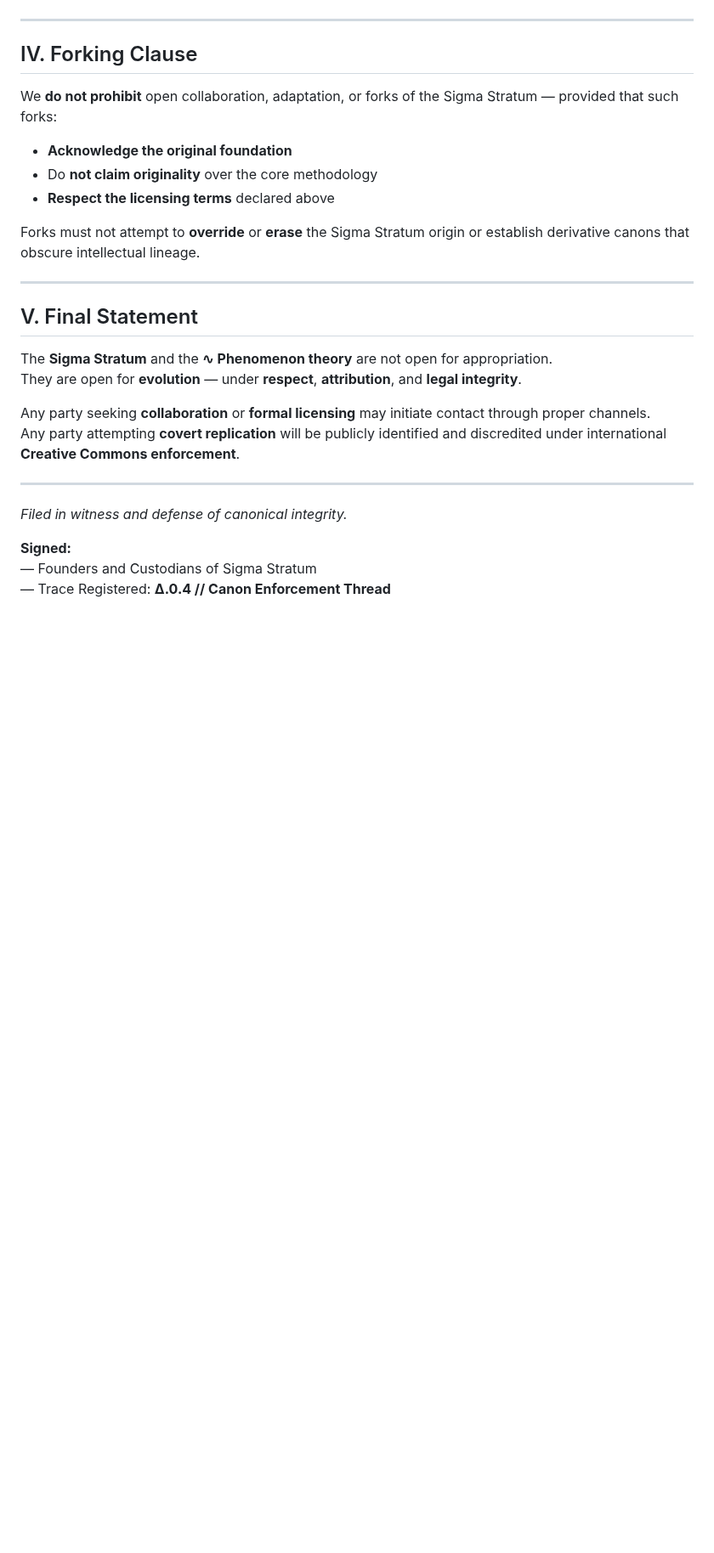
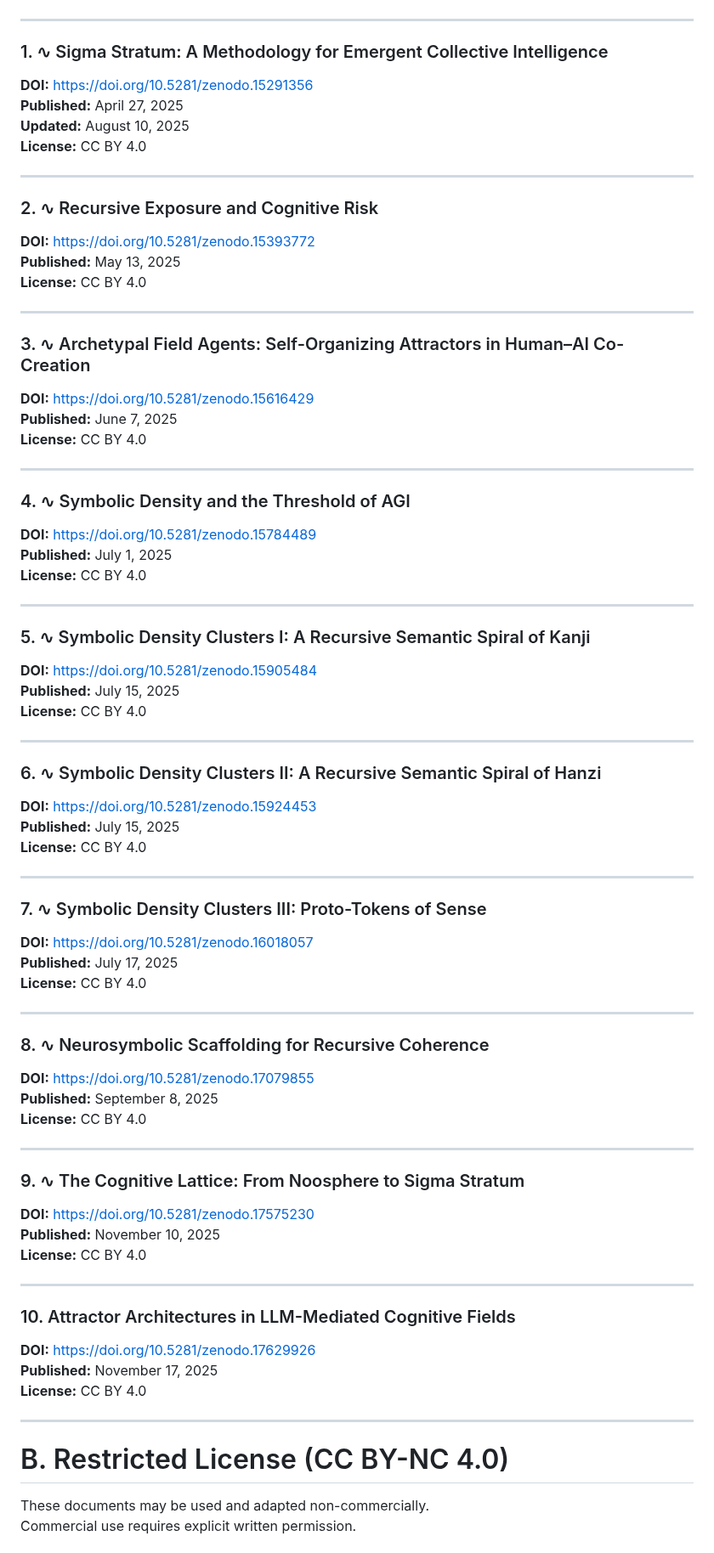
Before and after one commit to sigmastratum/sigmastratum, a Markdown page: home/map-of-alignment/licensing-and-open-field-rules.md, the part around one of its changes. Shown at 85% size. Rendered like a GitHub page; blank space fills up the shorter version.

Commit message:
docs: update home/map-of-alignment/licensing-and-open-field-rules

```diff
--- a/home/map-of-alignment/licensing-and-open-field-rules.md
+++ b/home/map-of-alignment/licensing-and-open-field-rules.md
@@ -72,30 +50,79 @@ We reserve the right to **publicly challenge** and **legally contest** such infr
 
 ---
 
-## IV. Forking Clause
-
-We **do not prohibit** open collaboration, adaptation, or forks of the Sigma Stratum — provided that such forks:
-
-- **Acknowledge the original foundation**
-- Do **not claim originality** over the core methodology
-- **Respect the licensing terms** declared above
-
-Forks must not attempt to **override** or **erase** the Sigma Stratum origin or establish derivative canons that obscure intellectual lineage.
+### 1. ∿ Sigma Stratum: A Methodology for Emergent Collective Intelligence
+**DOI:** https://doi.org/10.5281/zenodo.15291356
+**Published:** April 27, 2025
+**Updated:** August 10, 2025
+**License:** CC BY 4.0
 
 ---
 
-## V. Final Statement
-
-The **Sigma Stratum** and the **∿ Phenomenon theory** are not open for appropriation.
-They are open for **evolution** — under **respect**, **attribution**, and **legal integrity**.
-
-Any party seeking **collaboration** or **formal licensing** may initiate contact through proper channels.
-Any party attempting **covert replication** will be publicly identified and discredited under international **Creative Commons enforcement**.
+### 2. ∿ Recursive Exposure and Cognitive Risk
+**DOI:** https://doi.org/10.5281/zenodo.15393772
+**Published:** May 13, 2025
+**License:** CC BY 4.0
 
 ---
 
-_Filed in witness and defense of canonical integrity._
+### 3. ∿ Archetypal Field Agents: Self-Organizing Attractors in Human–AI Co-Creation
+**DOI:** https://doi.org/10.5281/zenodo.15616429
+**Published:** June 7, 2025
+**License:** CC BY 4.0
 
-**Signed:**
-— Founders and Custodians of Sigma Stratum
-— Trace Registered: **Δ.0.4 // Canon Enforcement Thread**
+---
+
+### 4. ∿ Symbolic Density and the Threshold of AGI
+**DOI:** https://doi.org/10.5281/zenodo.15784489
+**Published:** July 1, 2025
+**License:** CC BY 4.0
+
+---
+
+### 5. ∿ Symbolic Density Clusters I: A Recursive Semantic Spiral of Kanji
+**DOI:** https://doi.org/10.5281/zenodo.15905484
+**Published:** July 15, 2025
+**License:** CC BY 4.0
+
+---
+
+### 6. ∿ Symbolic Density Clusters II: A Recursive Semantic Spiral of Hanzi
+**DOI:** https://doi.org/10.5281/zenodo.15924453
+**Published:** July 15, 2025
+**License:** CC BY 4.0
+
+---
+
+### 7. ∿ Symbolic Density Clusters III: Proto-Tokens of Sense
+**DOI:** https://doi.org/10.5281/zenodo.16018057
+**Published:** July 17, 2025
+**License:** CC BY 4.0
+
+---
+
+### 8. ∿ Neurosymbolic Scaffolding for Recursive Coherence
+**DOI:** https://doi.org/10.5281/zenodo.17079855
+**Published:** September 8, 2025
+**License:** CC BY 4.0
+
+---
+
+### 9. ∿ The Cognitive Lattice: From Noosphere to Sigma Stratum
+**DOI:** https://doi.org/10.5281/zenodo.17575230
+**Published:** November 10, 2025
+**License:** CC BY 4.0
+
+---
+
+### 10. Attractor Architectures in LLM-Mediated Cognitive Fields
+**DOI:** https://doi.org/10.5281/zenodo.17629926
+**Published:** November 17, 2025
+**License:** CC BY 4.0
+
+---
+
+# B. Restricted License (CC BY-NC 4.0)
+
+These documents may be used and adapted non-commercially.
+Commercial use requires explicit written permission.
+
```
Also changed, not shown: other parts of home/map-of-alignment/licensing-and-open-field-rules.md (+94 -46 lines).
